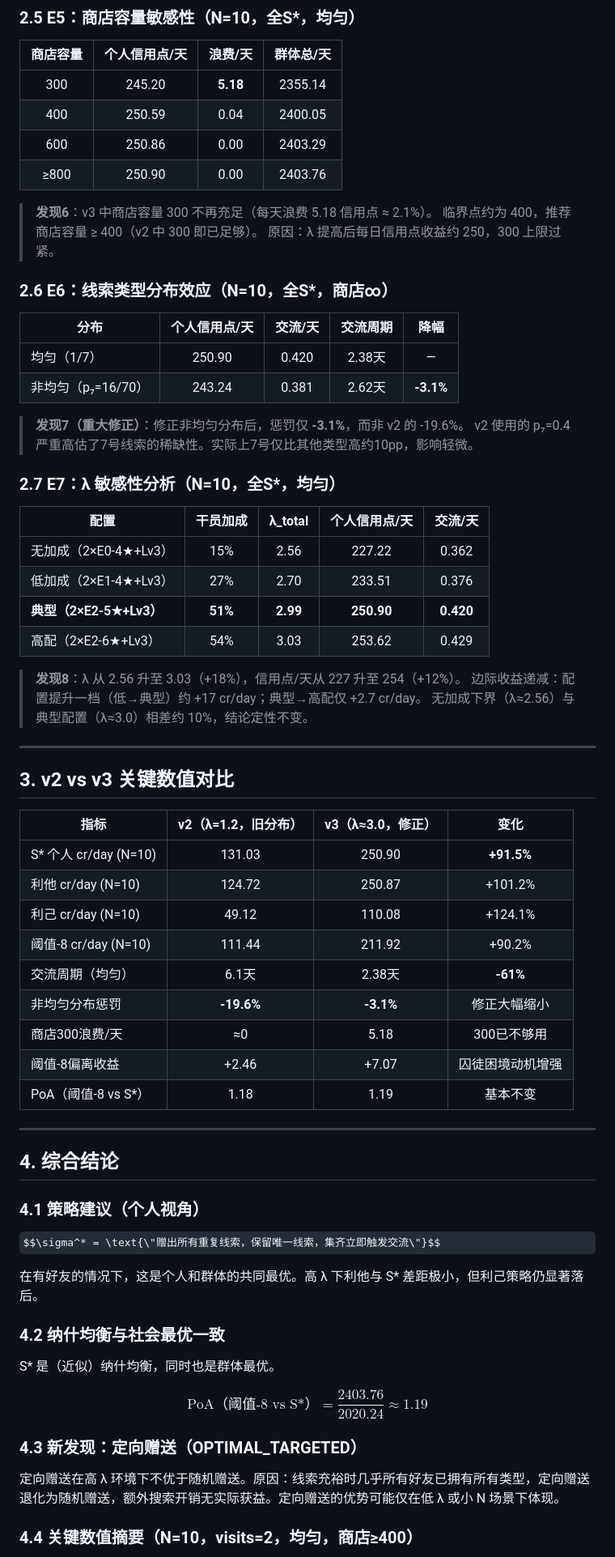
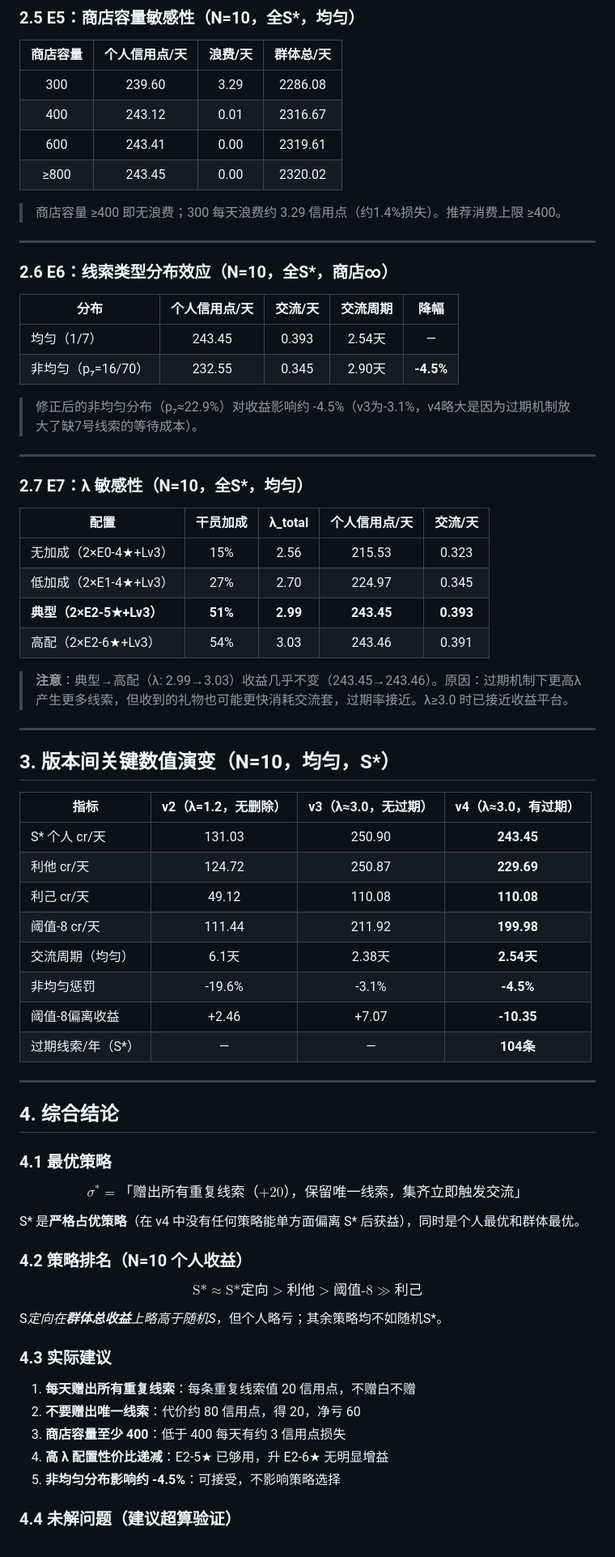
Before and after one commit to Must77/arknights-clue, a Markdown page: results/FINDINGS.md, the part around one of its changes. Shown at 81% size. GitHub-like rendering; some formulas as TeX source.

```diff
--- a/results/FINDINGS.md
+++ b/results/FINDINGS.md
@@ -128,73 +123,75 @@ $$\mathbb{E}[\text{集线数}] \approx 20.0, \quad \mathbb{E}[\text{周期}] \ap
 
 | 商店容量 | 个人信用点/天 | 浪费/天 | 群体总/天 |
 |:---:|:---:|:---:|:---:|
-| 300 | 245.20 | **5.18** | 2355.14 |
-| 400 | 250.59 | 0.04 | 2400.05 |
-| 600 | 250.86 | 0.00 | 2403.29 |
-| ≥800 | 250.90 | 0.00 | 2403.76 |
+| 300 | 239.60 | 3.29 | 2286.08 |
+| 400 | 243.12 | 0.01 | 2316.67 |
+| 600 | 243.41 | 0.00 | 2319.61 |
+| ≥800 | 243.45 | 0.00 | 2320.02 |
 
-> **发现6**：v3 中商店容量 300 不再充足（每天浪费 5.18 信用点 ≈ 2.1%）。
-> 临界点约为 400，推荐商店容量 ≥ 400（v2 中 300 即已足够）。
-> 原因：λ 提高后每日信用点收益约 250，300 上限过紧。
+> 商店容量 ≥400 即无浪费；300 每天浪费约 3.29 信用点（约1.4%损失）。推荐消费上限 ≥400。
+
+---
 
 ### 2.6 E6：线索类型分布效应（N=10，全S*，商店∞）
 
 | 分布 | 个人信用点/天 | 交流/天 | 交流周期 | 降幅 |
 |------|:---:|:---:|:---:|:---:|
-| 均匀（1/7）| 250.90 | 0.420 | 2.38天 | — |
-| 非均匀（p₇=16/70）| 243.24 | 0.381 | 2.62天 | **-3.1%** |
+| 均匀（1/7）| 243.45 | 0.393 | 2.54天 | — |
+| 非均匀（p₇=16/70）| 232.55 | 0.345 | 2.90天 | **-4.5%** |
 
-> **发现7（重大修正）**：修正非均匀分布后，惩罚仅 **-3.1%**，而非 v2 的 -19.6%。
-> v2 使用的 p₇=0.4 严重高估了7号线索的稀缺性。实际上7号仅比其他类型高约10pp，影响轻微。
+> 修正后的非均匀分布（p₇≈22.9%）对收益影响约 -4.5%（v3为-3.1%，v4略大是因为过期机制放大了缺7号线索的等待成本）。
 
-### 2.7 E7：λ 敏感性分析（N=10，全S*，均匀）
+---
+
+### 2.7 E7：λ 敏感性（N=10，全S*，均匀）
 
 | 配置 | 干员加成 | λ_total | 个人信用点/天 | 交流/天 |
 |------|:---:|:---:|:---:|:---:|
-| 无加成（2×E0-4★+Lv3）| 15% | 2.56 | 227.22 | 0.362 |
-| 低加成（2×E1-4★+Lv3）| 27% | 2.70 | 233.51 | 0.376 |
-| **典型（2×E2-5★+Lv3）**| **51%** | **2.99** | **250.90** | **0.420** |
-| 高配（2×E2-6★+Lv3）| 54% | 3.03 | 253.62 | 0.429 |
+| 无加成（2×E0-4★+Lv3）| 15% | 2.56 | 215.53 | 0.323 |
+| 低加成（2×E1-4★+Lv3）| 27% | 2.70 | 224.97 | 0.345 |
+| **典型（2×E2-5★+Lv3）**| **51%** | **2.99** | **243.45** | **0.393** |
+| 高配（2×E2-6★+Lv3）| 54% | 3.03 | 243.46 | 0.391 |
 
-> **发现8**：λ 从 2.56 升至 3.03（+18%），信用点/天从 227 升至 254（+12%）。
-> 边际收益递减：配置提升一档（低→典型）约 +17 cr/day；典型→高配仅 +2.7 cr/day。
-> 无加成下界（λ≈2.56）与典型配置（λ≈3.0）相差约 10%，结论定性不变。
+> **注意**：典型→高配（λ: 2.99→3.03）收益几乎不变（243.45→243.46）。原因：过期机制下更高λ产生更多线索，但收到的礼物也可能更快消耗交流套，过期率接近。λ≥3.0 时已接近收益平台。
 
 ---
 
-## 3. v2 vs v3 关键数值对比
+## 3. 版本间关键数值演变（N=10，均匀，S*）
 
-| 指标 | v2（λ=1.2，旧分布）| v3（λ≈3.0，修正）| 变化 |
+| 指标 | v2（λ=1.2，无删除）| v3（λ≈3.0，无过期）| **v4（λ≈3.0，有过期）** |
 |------|:---:|:---:|:---:|
-| S* 个人 cr/day (N=10) | 131.03 | 250.90 | **+91.5%** |
-| 利他 cr/day (N=10) | 124.72 | 250.87 | +101.2% |
-| 利己 cr/day (N=10) | 49.12 | 110.08 | +124.1% |
-| 阈值-8 cr/day (N=10) | 111.44 | 211.92 | +90.2% |
-| 交流周期（均匀） | 6.1天 | 2.38天 | **-61%** |
-| 非均匀分布惩罚 | **-19.6%** | **-3.1%** | 修正大幅缩小 |
-| 商店300浪费/天 | ≈0 | 5.18 | 300已不够用 |
-| 阈值-8偏离收益 | +2.46 | +7.07 | 囚徒困境动机增强 |
-| PoA（阈值-8 vs S*）| 1.18 | 1.19 | 基本不变 |
+| S* 个人 cr/天 | 131.03 | 250.90 | **243.45** |
+| 利他 cr/天 | 124.72 | 250.87 | **229.69** |
+| 利己 cr/天 | 49.12 | 110.08 | **110.08** |
+| 阈值-8 cr/天 | 111.44 | 211.92 | **199.98** |
+| 交流周期（均匀）| 6.1天 | 2.38天 | **2.54天** |
+| 非均匀惩罚 | -19.6% | -3.1% | **-4.5%** |
+| 阈值-8偏离收益 | +2.46 | +7.07 | **-10.35** |
+| 过期线索/年（S*）| — | — | **104条** |
 
 ---
 
 ## 4. 综合结论
 
-### 4.1 策略建议（个人视角）
+### 4.1 最优策略
 
-$$\sigma^* = \text{\"赠出所有重复线索，保留唯一线索，集齐立即触发交流\"}$$
+$$\sigma^* = \text{「赠出所有重复线索（+20），保留唯一线索，集齐立即触发交流」}$$
 
-在有好友的情况下，这是个人和群体的共同最优。高 λ 下利他与 S* 差距极小，但利己策略仍显著落后。
+S* 是**严格占优策略**（在 v4 中没有任何策略能单方面偏离 S* 后获益），同时是个人最优和群体最优。
 
-### 4.2 纳什均衡与社会最优一致
+### 4.2 策略排名（N=10 个人收益）
 
-S* 是（近似）纳什均衡，同时也是群体最优。
+$$\text{S*} \approx \text{S*定向} > \text{利他} > \text{阈值-8} \gg \text{利己}$$
 
-$$\text{PoA（阈值-8 vs S*）} = \frac{2403.76}{2020.24} \approx 1.19$$
+S*定向在**群体总收益**上略高于随机S*，但个人略亏；其余策略均不如随机S*。
 
-### 4.3 新发现：定向赠送（OPTIMAL_TARGETED）
+### 4.3 实际建议
 
-定向赠送在高 λ 环境下不优于随机赠送。原因：线索充裕时几乎所有好友已拥有所有类型，定向赠送退化为随机赠送，额外搜索开销无实际获益。定向赠送的优势可能仅在低 λ 或小 N 场景下体现。
+1. **每天赠出所有重复线索**：每条重复线索值 20 信用点，不赠白不赠
+2. **不要赠出唯一线索**：代价约 80 信用点，得 20，净亏 60
+3. **商店容量至少 400**：低于 400 每天有约 3 信用点损失
+4. **高 λ 配置性价比递减**：E2-5★ 已够用，升 E2-6★ 无明显增益
+5. **非均匀分布影响约 -4.5%**：可接受，不影响策略选择
 
-### 4.4 关键数值摘要（N=10，visits=2，均匀，商店≥400）
+### 4.4 未解问题（建议超算验证）
 
```
Also changed, not shown: other parts of results/FINDINGS.md (+78 -100 lines), README.md (added, +131 -0 lines).
